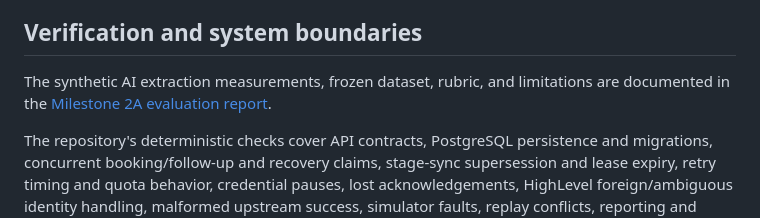
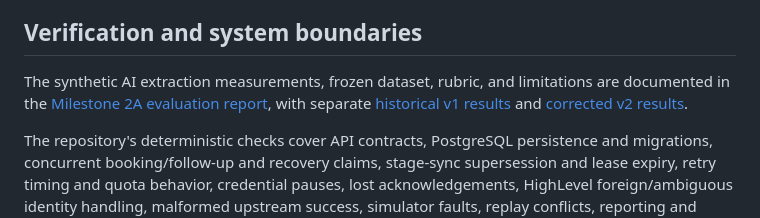
Before and after one commit to kabbersokhi-boop/client-lead-intake-booking-recovery-automation, a Markdown page: README.md, the part around the change. Rendered like a GitHub page.

Commit message:
Link retained Milestone 2A result versions

```diff
--- a/README.md
+++ b/README.md
@@ -169,7 +169,7 @@ Destination inspection mattered. One green Make execution selected the existing
 
 ## Verification and system boundaries
 
-The synthetic AI extraction measurements, frozen dataset, rubric, and limitations are documented in the [Milestone 2A evaluation report](docs/reviews/milestone-2a-report.md).
+The synthetic AI extraction measurements, frozen dataset, rubric, and limitations are documented in the [Milestone 2A evaluation report](docs/reviews/milestone-2a-report.md), with separate [historical v1 results](docs/reviews/milestone-2a-results.md) and [corrected v2 results](docs/reviews/milestone-2a-results-v2.md).
 
 The repository's deterministic checks cover API contracts, PostgreSQL persistence and migrations, concurrent booking/follow-up and recovery claims, stage-sync supersession and lease expiry, retry timing and quota behavior, credential pauses, lost acknowledgements, HighLevel foreign/ambiguous identity handling, malformed upstream success, simulator faults, replay conflicts, reporting and daylight-saving-aware date windows, PII minimization, browser response validation, Operations redaction, and n8n Code-node logic. The full local verifier passed **187 Python tests** with disposable PostgreSQL, **33 browser/helper tests**, **47 n8n workflow tests**, and Ruff. GitHub Actions runs those suites on push and pull request; live external services are outside that CI gate.
 
```
